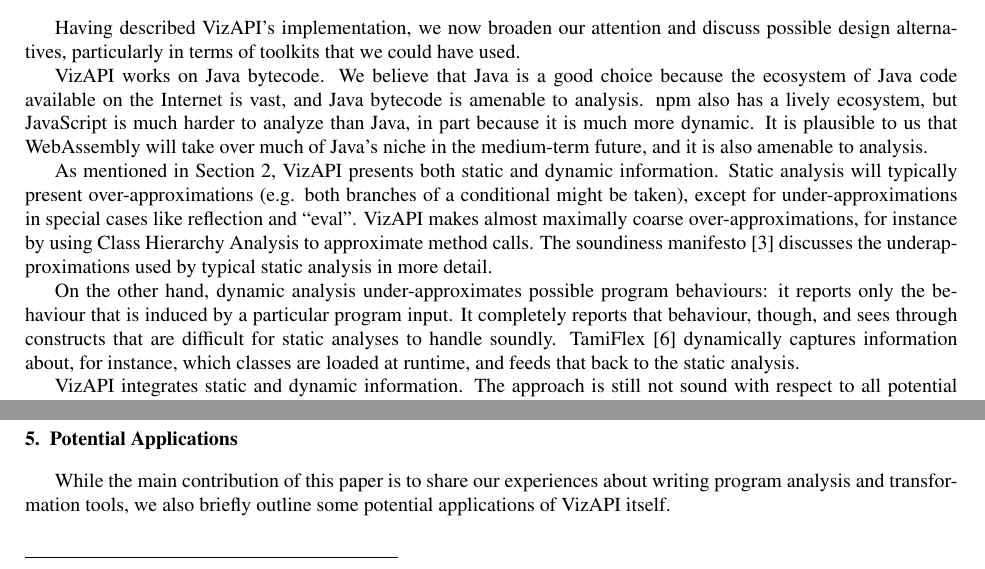
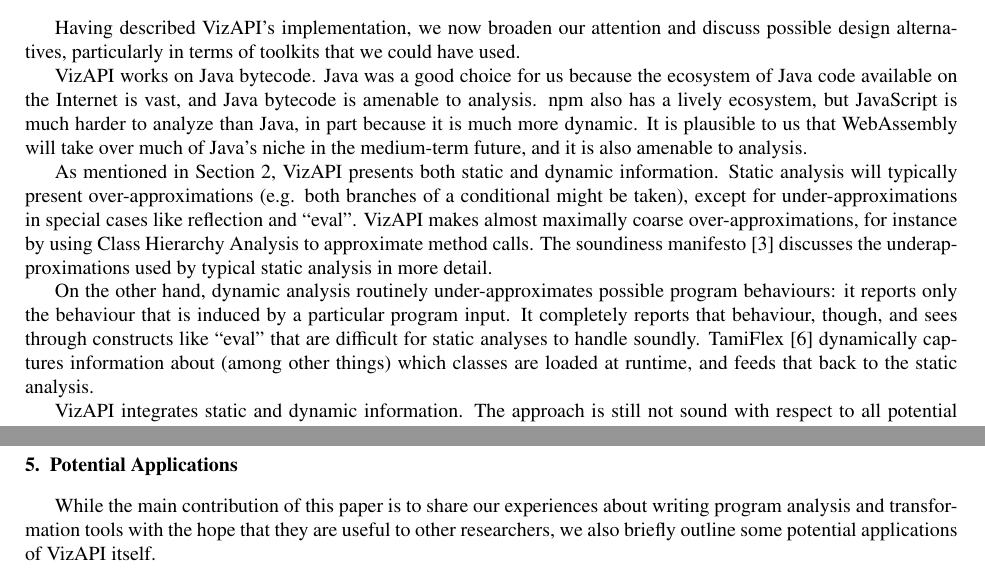
Before and after one commit to patricklam/23.jss.vizapi-artifact, a LaTeX paper (main.tex, which reads design-decisions.tex, potential-applications.tex): two parts of pages 5 and 8 of 11 before the commit and two parts of pages 5 and 9 of 11 after it, joined at a grey line, cut so that both start at the same text. Compiled offline with pdfLaTeX.

Commit message:
another pass

```diff
--- a/design-decisions.tex
+++ b/design-decisions.tex
@@ -5,7 +5,7 @@
 and discuss possible design alternatives, particularly in terms of toolkits
 that we could have used.
 
-VizAPI works on Java bytecode. We believe that Java is a good choice
+VizAPI works on Java bytecode. Java was a good choice for us
 because the ecosystem of Java code available on the
 Internet is vast, and Java bytecode is amenable to analysis.
 npm also has a lively ecosystem, but JavaScript is much harder to
@@ -23,12 +23,12 @@
 manifesto~\cite{livshits15:_in_defen_sound} discusses the
 underapproximations used by typical static analysis in more detail.
 
-On the other hand, dynamic analysis under-approximates possible
+On the other hand, dynamic analysis routinely under-approximates possible
 program behaviours: it reports only the behaviour that is induced by
 a particular program input. It completely reports that behaviour, though,
-and sees through constructs that are difficult for static analyses to
+and sees through constructs like ``eval'' that are difficult for static analyses to
 handle soundly. TamiFlex~\cite{bodden11:_tamin_reflec} dynamically captures
-information about, for instance, which classes are loaded at runtime,
+information about (among other things) which classes are loaded at runtime,
 and feeds that back to the static analysis.
 
 VizAPI integrates static and dynamic information. The approach is
--- a/potential-applications.tex
+++ b/potential-applications.tex
@@ -1,8 +1,9 @@
 \section{Potential Applications}
 \label{sec:potential-applications}
 While the main contribution of this paper is to share our experiences
-about writing program analysis and transformation tools, we also
-briefly outline some potential applications of VizAPI itself.
+about writing program analysis and transformation tools with the hope
+that they are useful to other researchers, we also briefly outline
+some potential applications of VizAPI itself.
 
 In our original paper, we discussed how 1) library developers could
 use VizAPI to guide their API maintenance decisions---based on actual
```
Also changed, not shown: implementation.tex (+5 -5 lines), design-decisions.tex (10 more changed lines), potential-applications.tex (4 more changed lines).
